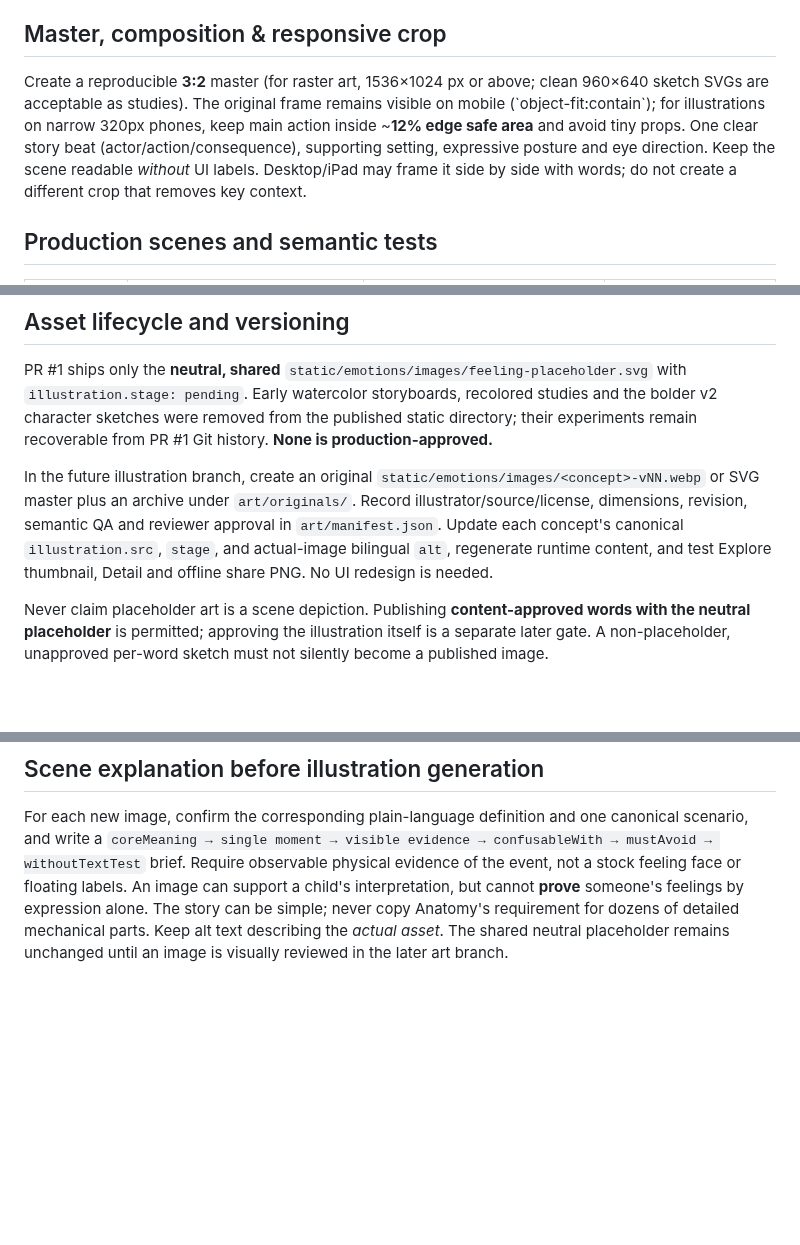
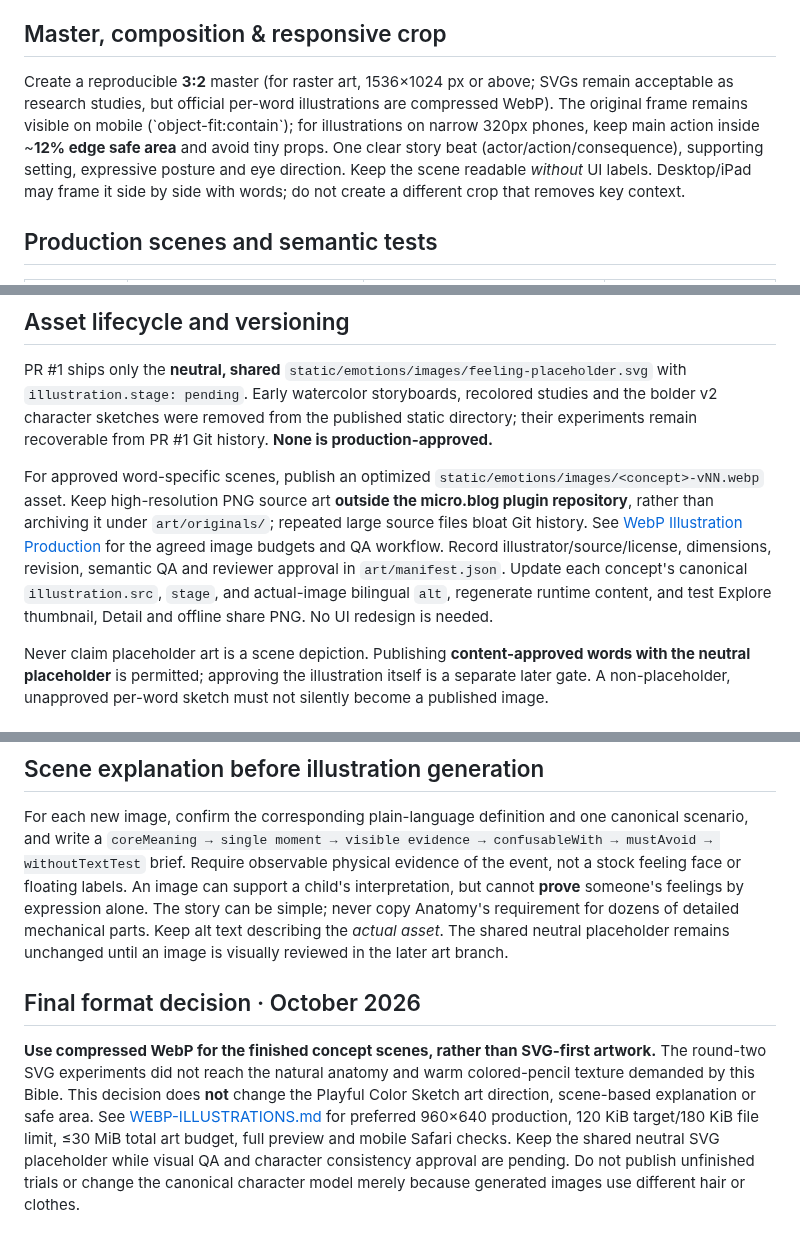
Before and after one commit to puran1218/emotions, a Markdown page: docs/ILLUSTRATION-BIBLE.md, 3 parts joined by grey strips. GitHub-like rendering; blank space fills up the shorter version.

Commit message:
docs/build: adopt WebP-first illustration production and retain art sign-off boundary

```diff
--- a/docs/ILLUSTRATION-BIBLE.md
+++ b/docs/ILLUSTRATION-BIBLE.md
@@ -17,7 +17,7 @@ Paper \`#F8F4E9\`, afternoon \`#E9C991\`, mustard \`#D9AC59\`, slate \`#6D8796\`
 
 ## Master, composition & responsive crop
 
-Create a reproducible **3:2** master (for raster art, 1536×1024 px or above; clean 960×640 sketch SVGs are acceptable as studies). The original frame remains visible on mobile (\`object-fit:contain\`); for illustrations on narrow 320px phones, keep main action inside ~**12% edge safe area** and avoid tiny props. One clear story beat (actor/action/consequence), supporting setting, expressive posture and eye direction. Keep the scene readable *without* UI labels. Desktop/iPad may frame it side by side with words; do not create a different crop that removes key context.
+Create a reproducible **3:2** master (for raster art, 1536×1024 px or above; SVGs remain acceptable as research studies, but official per-word illustrations are compressed WebP). The original frame remains visible on mobile (\`object-fit:contain\`); for illustrations on narrow 320px phones, keep main action inside ~**12% edge safe area** and avoid tiny props. One clear story beat (actor/action/consequence), supporting setting, expressive posture and eye direction. Keep the scene readable *without* UI labels. Desktop/iPad may frame it side by side with words; do not create a different crop that removes key context.
 
 ## Production scenes and semantic tests
 
@@ -47,7 +47,7 @@ Create a reproducible **3:2** master (for raster art, 1536×1024 px or above; cl
 
 PR #1 ships only the **neutral, shared** `static/emotions/images/feeling-placeholder.svg` with `illustration.stage: pending`. Early watercolor storyboards, recolored studies and the bolder v2 character sketches were removed from the published static directory; their experiments remain recoverable from PR #1 Git history. **None is production-approved.**
 
-In the future illustration branch, create an original `static/emotions/images/<concept>-vNN.webp` or SVG master plus an archive under `art/originals/`. Record illustrator/source/license, dimensions, revision, semantic QA and reviewer approval in `art/manifest.json`. Update each concept's canonical `illustration.src`, `stage`, and actual-image bilingual `alt`, regenerate runtime content, and test Explore thumbnail, Detail and offline share PNG. No UI redesign is needed.
+For approved word-specific scenes, publish an optimized `static/emotions/images/<concept>-vNN.webp` asset. Keep high-resolution PNG source art **outside the micro.blog plugin repository**, rather than archiving it under `art/originals/`; repeated large source files bloat Git history. See [WebP Illustration Production](WEBP-ILLUSTRATIONS.md) for the agreed image budgets and QA workflow. Record illustrator/source/license, dimensions, revision, semantic QA and reviewer approval in `art/manifest.json`. Update each concept's canonical `illustration.src`, `stage`, and actual-image bilingual `alt`, regenerate runtime content, and test Explore thumbnail, Detail and offline share PNG. No UI redesign is needed.
 
 Never claim placeholder art is a scene depiction. Publishing **content-approved words with the neutral placeholder** is permitted; approving the illustration itself is a separate later gate. A non-placeholder, unapproved per-word sketch must not silently become a published image.
 
@@ -61,3 +61,8 @@ The illustration work deliberately comes **after** the plugin-and-content PR. No
 ## Scene explanation before illustration generation
 
 For each new image, confirm the corresponding plain-language definition and one canonical scenario, and write a `coreMeaning → single moment → visible evidence → confusableWith → mustAvoid → withoutTextTest` brief. Require observable physical evidence of the event, not a stock feeling face or floating labels. An image can support a child's interpretation, but cannot **prove** someone's feelings by expression alone. The story can be simple; never copy Anatomy's requirement for dozens of detailed mechanical parts. Keep alt text describing the *actual asset*. The shared neutral placeholder remains unchanged until an image is visually reviewed in the later art branch.
+
+
+## Final format decision · October 2026
+
+**Use compressed WebP for the finished concept scenes, rather than SVG-first artwork.** The round-two SVG experiments did not reach the natural anatomy and warm colored-pencil texture demanded by this Bible. This decision does **not** change the Playful Color Sketch art direction, scene-based explanation or safe area. See [WEBP-ILLUSTRATIONS.md](WEBP-ILLUSTRATIONS.md) for preferred 960×640 production, 120 KiB target/180 KiB file limit, ≤30 MiB total art budget, full preview and mobile Safari checks. Keep the shared neutral SVG placeholder while visual QA and character consistency approval are pending. Do not publish unfinished trials or change the canonical character model merely because generated images use different hair or clothes.
```
